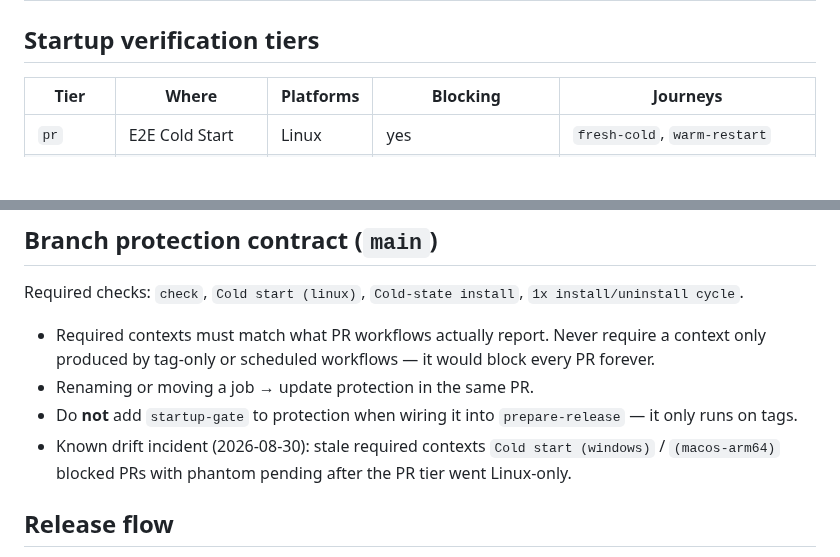
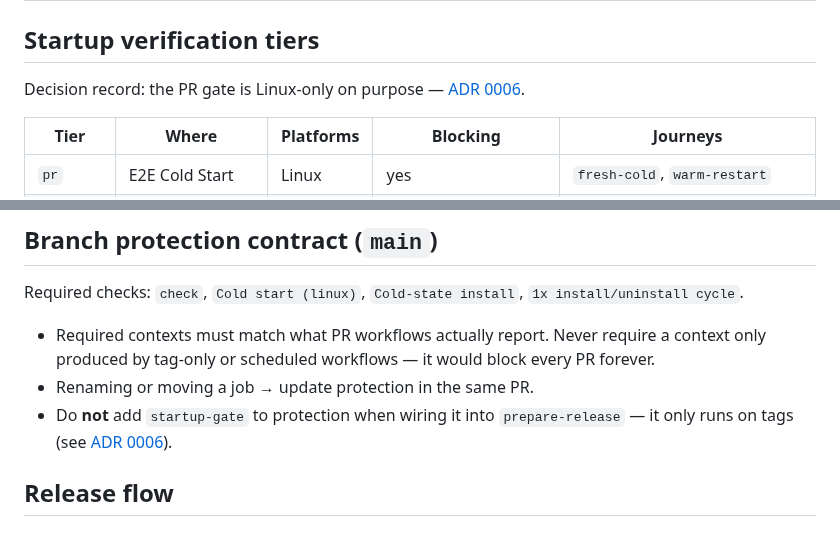
Before and after one commit to DragoonT/Arroxy, a Markdown page: dev-docs/ci-cd-strategy.md, 2 parts joined by grey strips. GitHub-like rendering; blank space fills up the shorter version.

Commit message:
docs: record the Linux-only PR startup gate as ADR 0006

```diff
--- a/dev-docs/ci-cd-strategy.md
+++ b/dev-docs/ci-cd-strategy.md
@@ -28,6 +28,8 @@
 
 ## Startup verification tiers
 
+Decision record: the PR gate is Linux-only on purpose — [ADR 0006](../docs/adr/0006-pr-startup-gate-linux-only.md).
+
 | Tier      | Where                        | Platforms | Blocking                                               | Journeys                                                                 |
 | --------- | ---------------------------- | --------- | ------------------------------------------------------ | ------------------------------------------------------------------------ |
 | `pr`      | E2E Cold Start               | Linux     | yes                                                    | `fresh-cold`, `warm-restart`                                             |
@@ -42,8 +44,7 @@ Required checks: `check`, `Cold start (linux)`, `Cold-state install`, `1x instal
 
 - Required contexts must match what PR workflows actually report. Never require a context only produced by tag-only or scheduled workflows — it would block every PR forever.
 - Renaming or moving a job → update protection in the same PR.
-- Do **not** add `startup-gate` to protection when wiring it into `prepare-release` — it only runs on tags.
-- Known drift incident (2026-08-30): stale required contexts `Cold start (windows)` / `(macos-arm64)` blocked PRs with phantom pending after the PR tier went Linux-only.
+- Do **not** add `startup-gate` to protection when wiring it into `prepare-release` — it only runs on tags (see [ADR 0006](../docs/adr/0006-pr-startup-gate-linux-only.md)).
 
 ## Release flow
 
```
Also changed, not shown: docs/adr/0006-pr-startup-gate-linux-only.md (added, +24 -0 lines).
